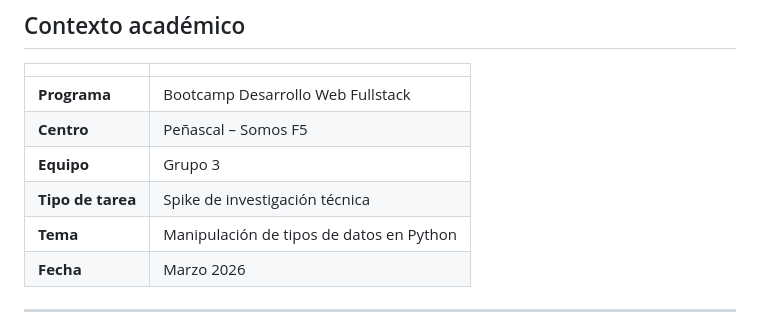
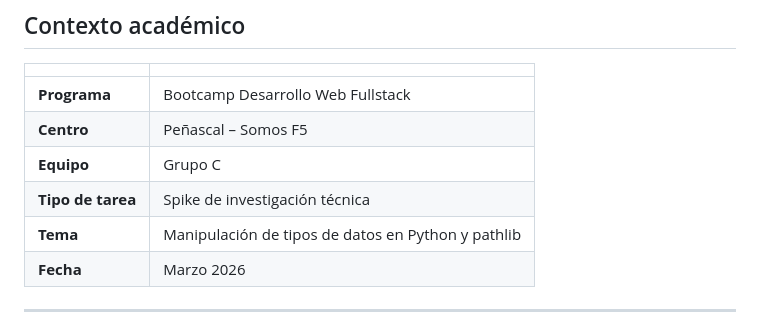
Before and after one commit to MirelSIG/python_spike, a Markdown page: README.md, the part around one of its changes. Rendered like a GitHub page.

```diff
--- a/README.md
+++ b/README.md
@@ -178,9 +325,9 @@ npx serve .
 |---|---|
 | **Programa** | Bootcamp Desarrollo Web Fullstack |
 | **Centro** | Peñascal – Somos F5 |
-| **Equipo** | Grupo 3 |
+| **Equipo** | Grupo C |
 | **Tipo de tarea** | Spike de investigación técnica |
-| **Tema** | Manipulación de tipos de datos en Python |
+| **Tema** | Manipulación de tipos de datos en Python y pathlib |
 | **Fecha** | Marzo 2026 |
 
 ---
```
Also changed, not shown: other parts of README.md (+148 -1 lines).
